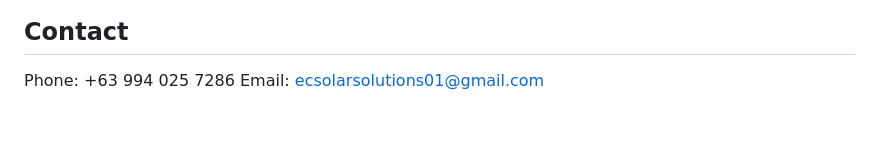
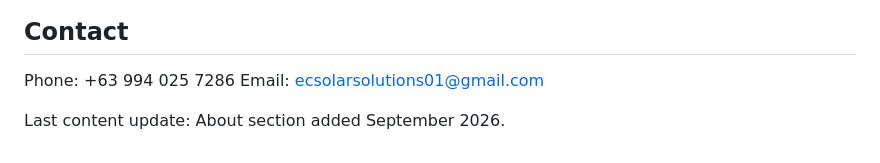
Before and after one commit to emodr99/ec-solar-solutions, a Markdown page: README.md, the part around the change. GitHub-like rendering; blank space fills up the shorter version.

```diff
--- a/README.md
+++ b/README.md
@@ -60,3 +60,5 @@ Then open <http://localhost:8123> in a browser. Chrome shows scroll roughness fi
 
 Phone: +63 994 025 7286
 Email: ecsolarsolutions01@gmail.com
+
+Last content update: About section added September 2026.
```
